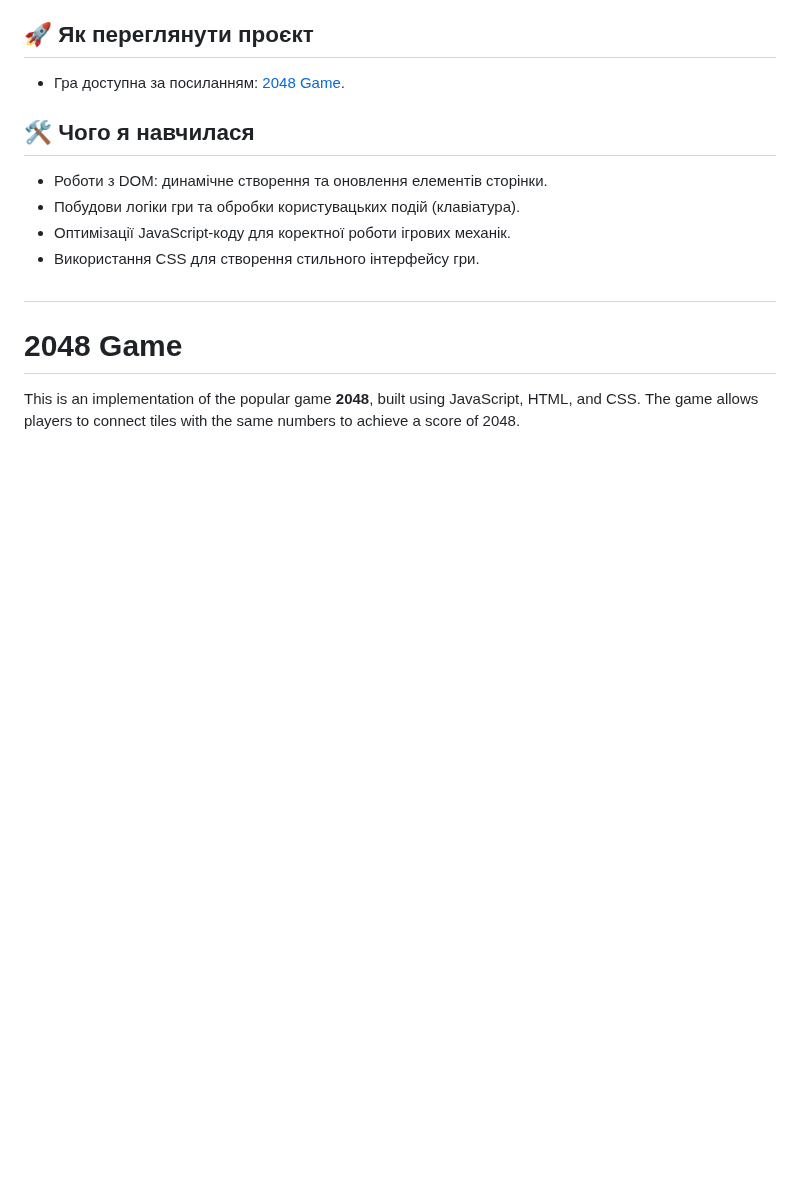
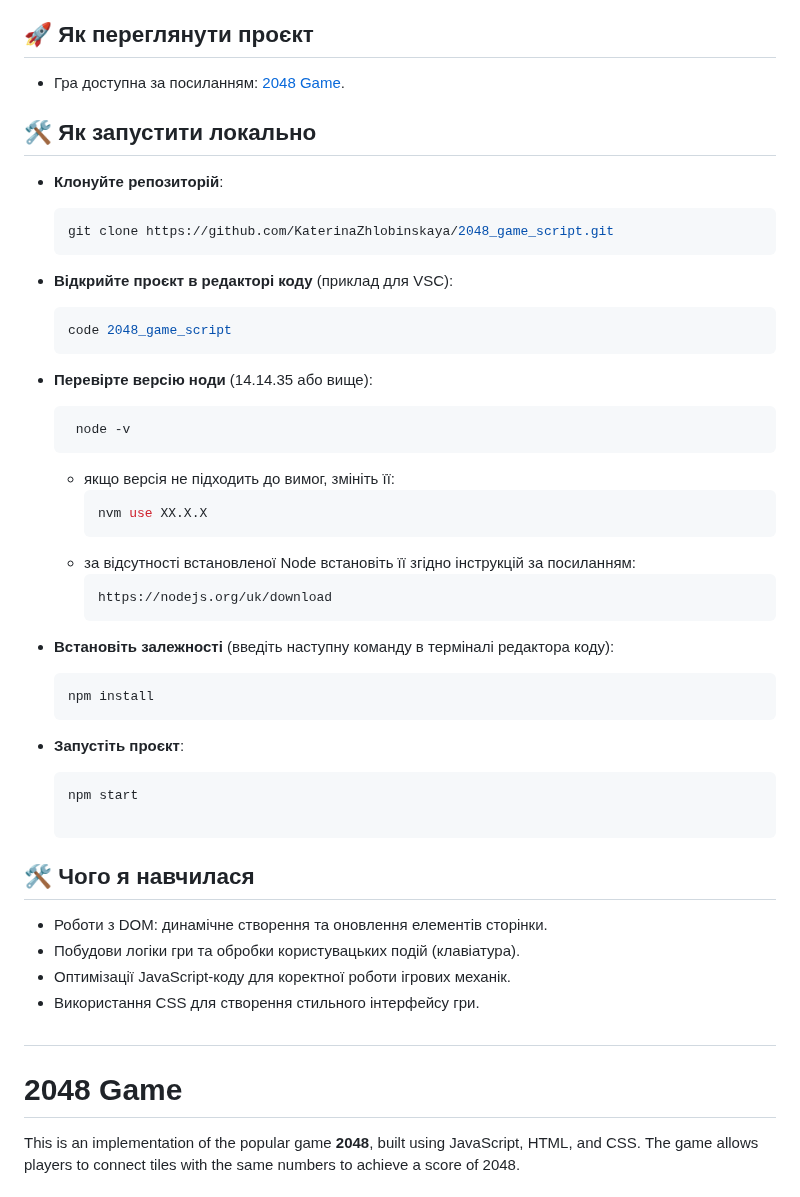
Before and after one commit to KaterinaZhlobinskaya/2048_game_script, a Markdown page: README.md, the part around one of its changes. Drawn GitHub-style; blank space fills up the shorter version.

````diff
--- a/README.md
+++ b/README.md
@@ -40,6 +40,30 @@
 ## 🚀 Як переглянути проєкт
 
 - Гра доступна за посиланням: [2048 Game](https://katerinazhlobinskaya.github.io/2048_game_script/).
+
+## 🛠 Як запустити локально
+
+- **Клонуйте репозиторій**:
+     ```sh
+     git clone https://github.com/KaterinaZhlobinskaya/2048_game_script.git
+- **Відкрийте проєкт в редакторі коду** (приклад для VSC):
+     ```sh
+     code 2048_game_script
+- **Перевірте версію ноди** (14.14.35 або вище):
+
+       node -v
+   - якщо версія не підходить до вимог, змініть її:
+       ```sh
+       nvm use XX.X.X
+   - за відсутності встановленої Node встановіть її згідно інструкцій за посиланням:
+       ```sh
+       https://nodejs.org/uk/download
+- **Встановіть залежності** (введіть наступну команду в терміналі редактора коду):
+     ```sh
+     npm install
+- **Запустіть проєкт**:
+     ```sh
+     npm start
 
 ## 🛠 Чого я навчилася
 
````
Also changed, not shown: other parts of README.md (+24 -0 lines).
